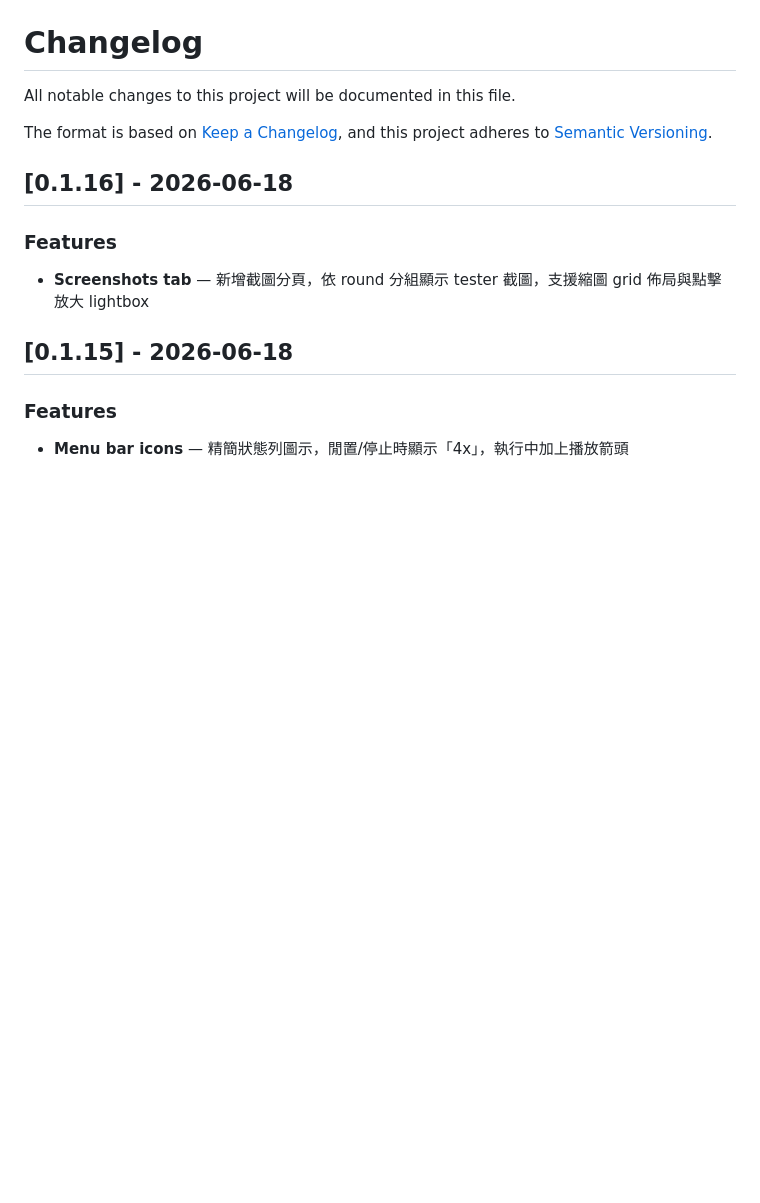
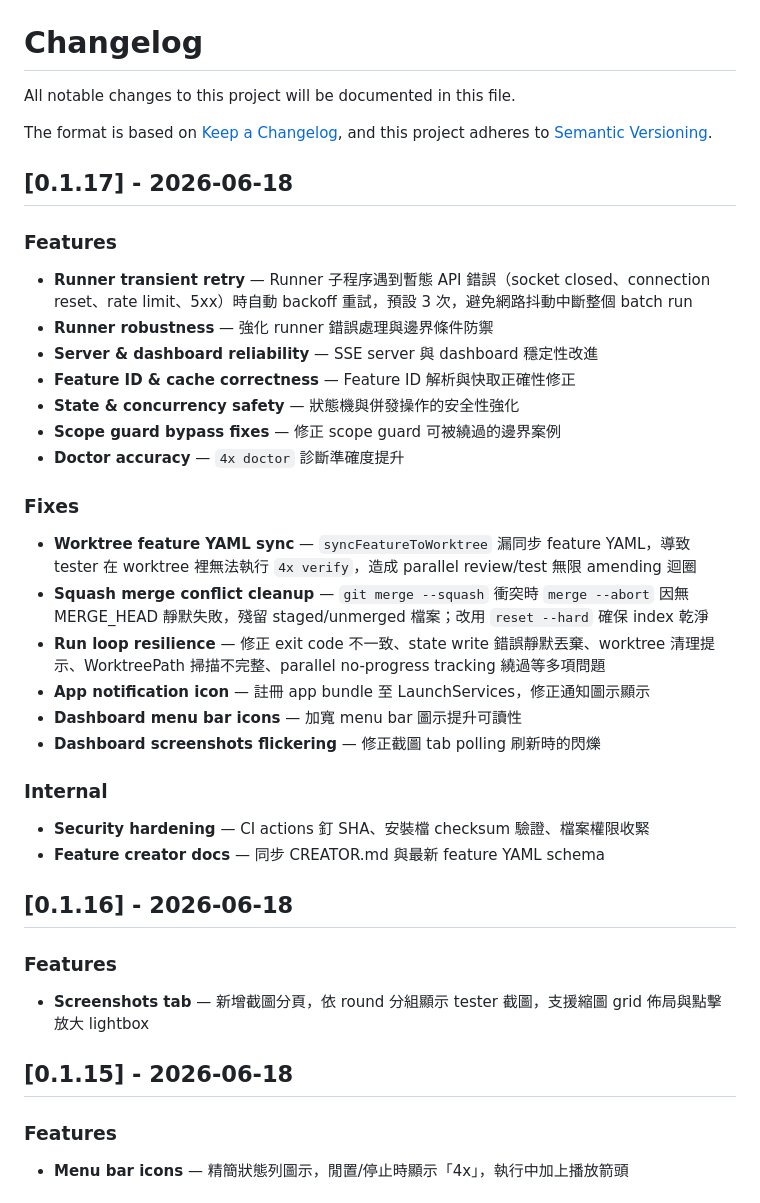
Before and after one commit to ggwhite/4x, a Markdown page: CHANGELOG.md, the part around the change. Drawn GitHub-style; blank space fills up the shorter version.

Commit message:
docs: v0.1.17 changelog

```diff
--- a/CHANGELOG.md
+++ b/CHANGELOG.md
@@ -4,6 +4,32 @@ All notable changes to this project will be documented in this file.
 
 The format is based on [Keep a Changelog](https://keepachangelog.com/),
 and this project adheres to [Semantic Versioning](https://semver.org/).
+
+## [0.1.17] - 2026-06-18
+
+### Features
+
+- **Runner transient retry** — Runner 子程序遇到暫態 API 錯誤（socket closed、connection reset、rate limit、5xx）時自動 backoff 重試，預設 3 次，避免網路抖動中斷整個 batch run
+- **Runner robustness** — 強化 runner 錯誤處理與邊界條件防禦
+- **Server & dashboard reliability** — SSE server 與 dashboard 穩定性改進
+- **Feature ID & cache correctness** — Feature ID 解析與快取正確性修正
+- **State & concurrency safety** — 狀態機與併發操作的安全性強化
+- **Scope guard bypass fixes** — 修正 scope guard 可被繞過的邊界案例
+- **Doctor accuracy** — `4x doctor` 診斷準確度提升
+
+### Fixes
+
+- **Worktree feature YAML sync** — `syncFeatureToWorktree` 漏同步 feature YAML，導致 tester 在 worktree 裡無法執行 `4x verify`，造成 parallel review/test 無限 amending 迴圈
+- **Squash merge conflict cleanup** — `git merge --squash` 衝突時 `merge --abort` 因無 MERGE_HEAD 靜默失敗，殘留 staged/unmerged 檔案；改用 `reset --hard` 確保 index 乾淨
+- **Run loop resilience** — 修正 exit code 不一致、state write 錯誤靜默丟棄、worktree 清理提示、WorktreePath 掃描不完整、parallel no-progress tracking 繞過等多項問題
+- **App notification icon** — 註冊 app bundle 至 LaunchServices，修正通知圖示顯示
+- **Dashboard menu bar icons** — 加寬 menu bar 圖示提升可讀性
+- **Dashboard screenshots flickering** — 修正截圖 tab polling 刷新時的閃爍
+
+### Internal
+
+- **Security hardening** — CI actions 釘 SHA、安裝檔 checksum 驗證、檔案權限收緊
+- **Feature creator docs** — 同步 CREATOR.md 與最新 feature YAML schema
 
 ## [0.1.16] - 2026-06-18
 
```
